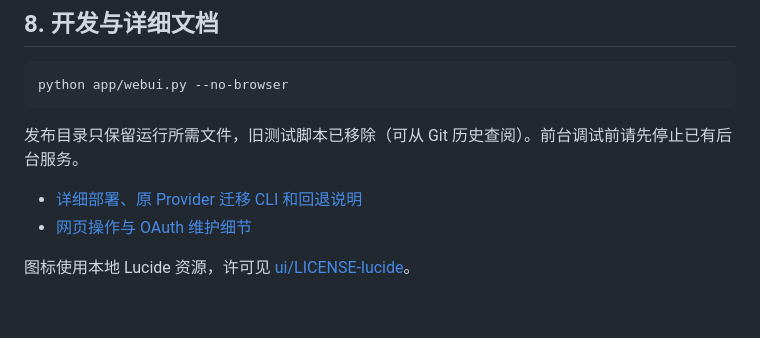
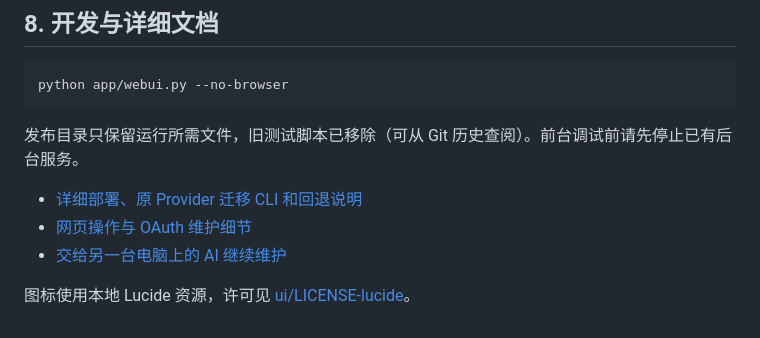
Before and after one commit to hanbing427/codex-account-manager, a Markdown page: README.md, the part around the change. Drawn GitHub-style.

Commit message:
Add AI handoff guide

```diff
--- a/README.md
+++ b/README.md
@@ -242,5 +242,6 @@ python app/webui.py --no-browser
 
 - [详细部署、原 Provider 迁移 CLI 和回退说明](docs/ADVANCED.md)
 - [网页操作与 OAuth 维护细节](docs/WEB-README.md)
+- [交给另一台电脑上的 AI 继续维护](docs/AI-HANDOFF.md)
 
 图标使用本地 Lucide 资源，许可见 [ui/LICENSE-lucide](app/ui/LICENSE-lucide)。
```
Also changed, not shown: docs/AI-HANDOFF.md (added, +101 -0 lines).
